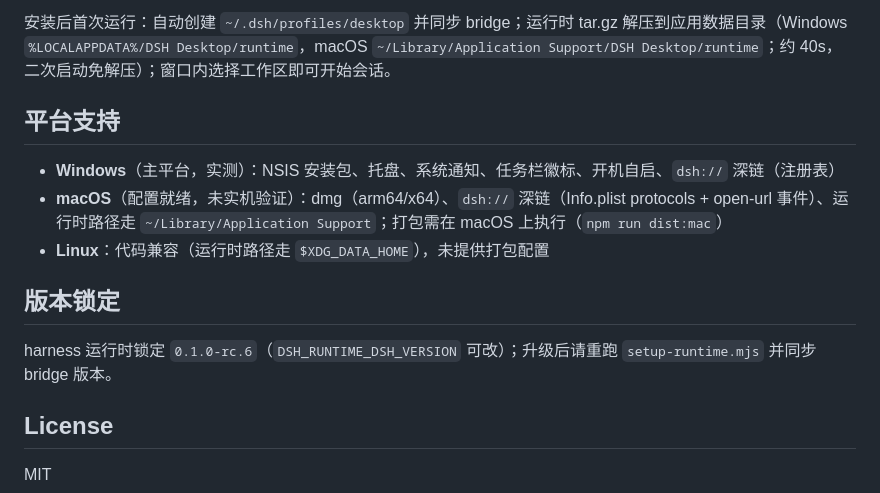
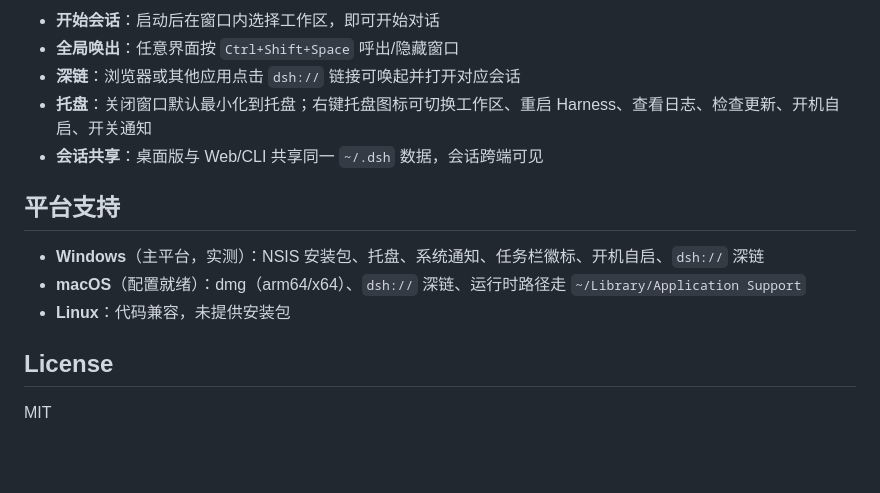
Before and after one commit to Plocr/dsh-desktop, a Markdown page: README.md, the part around one of its changes. Rendered like a GitHub page; blank space fills up the shorter version.

```diff
--- a/README.md
+++ b/README.md
@@ -62,15 +43,15 @@ npm run dist:mac         # macOS dmg（arm64 + x64；需在 macOS 上执行）
 
-安装后首次运行：自动创建 `~/.dsh/profiles/desktop` 并同步 bridge；运行时 tar.gz 解压到应用数据目录（Windows `%LOCALAPPDATA%/DSH Desktop/runtime`，macOS `~/Library/Application Support/DSH Desktop/runtime`；约 40s，二次启动免解压）；窗口内选择工作区即可开始会话。
+- **开始会话**：启动后在窗口内选择工作区，即可开始对话
+- **全局唤出**：任意界面按 `Ctrl+Shift+Space` 呼出/隐藏窗口
+- **深链**：浏览器或其他应用点击 `dsh://` 链接可唤起并打开对应会话
+- **托盘**：关闭窗口默认最小化到托盘；右键托盘图标可切换工作区、重启 Harness、查看日志、检查更新、开机自启、开关通知
+- **会话共享**：桌面版与 Web/CLI 共享同一 `~/.dsh` 数据，会话跨端可见
 
 ## 平台支持
 
-- **Windows**（主平台，实测）：NSIS 安装包、托盘、系统通知、任务栏徽标、开机自启、`dsh://` 深链（注册表）
-- **macOS**（配置就绪，未实机验证）：dmg（arm64/x64）、`dsh://` 深链（Info.plist protocols + open-url 事件）、运行时路径走 `~/Library/Application Support`；打包需在 macOS 上执行（`npm run dist:mac`）
-- **Linux**：代码兼容（运行时路径走 `$XDG_DATA_HOME`），未提供打包配置
-
-## 版本锁定
-
-harness 运行时锁定 `0.1.0-rc.6`（`DSH_RUNTIME_DSH_VERSION` 可改）；升级后请重跑 `setup-runtime.mjs` 并同步 bridge 版本。
+- **Windows**（主平台，实测）：NSIS 安装包、托盘、系统通知、任务栏徽标、开机自启、`dsh://` 深链
+- **macOS**（配置就绪）：dmg（arm64/x64）、`dsh://` 深链、运行时路径走 `~/Library/Application Support`
+- **Linux**：代码兼容，未提供安装包
 
 ## License
 
```
Also changed, not shown: other parts of README.md (+19 -38 lines), docs/screenshots/主界面.png (added), docs/screenshots/加载页面.png (added), docs/screenshots/后台管理.png (added).
